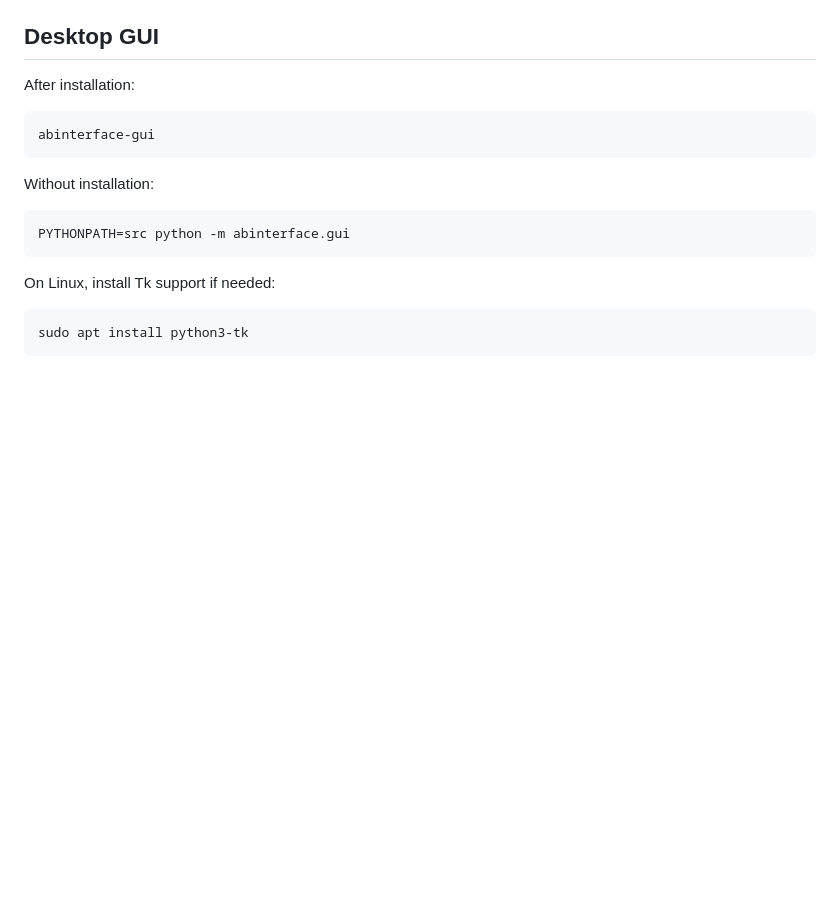
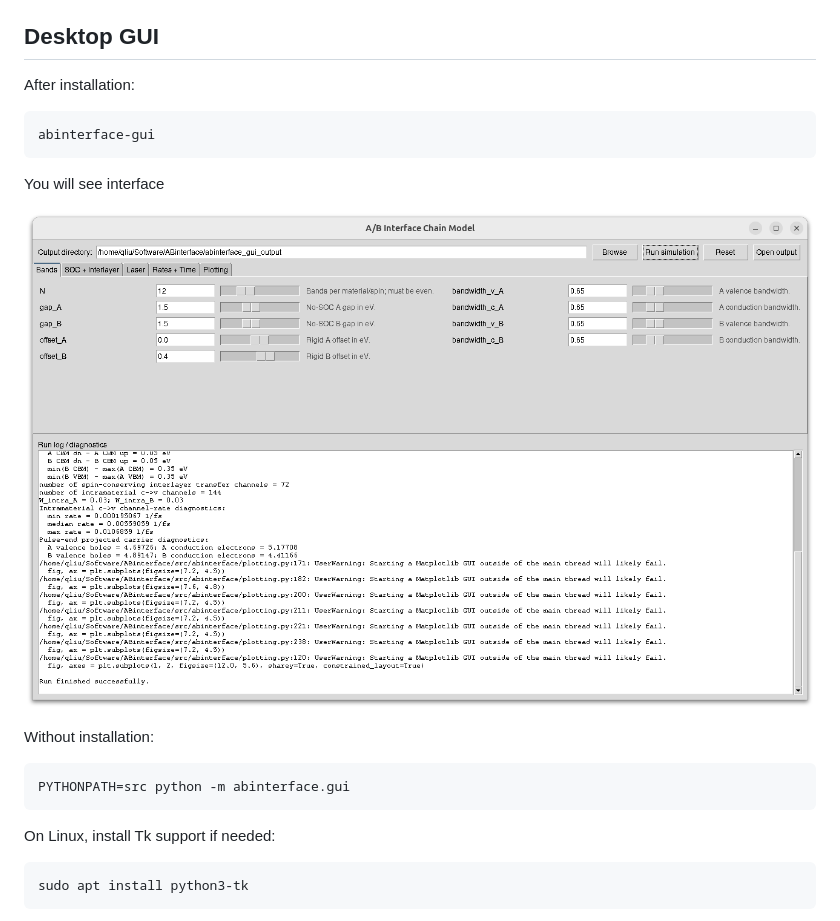
Before and after one commit to scnlong/ABinterface, a Markdown page: README.md, the part around the change. Rendered like a GitHub page; pictures changed too: doc/figure/screenshot.png (added); blank space fills up the shorter version.

````diff
--- a/README.md
+++ b/README.md
@@ -81,6 +81,9 @@ After installation:
 ```bash
 abinterface-gui
 ```
+You will see interface
+
+![](doc/figure/screenshot.png)
 
 Without installation:
 
````
Also changed, not shown: 31 other files.
